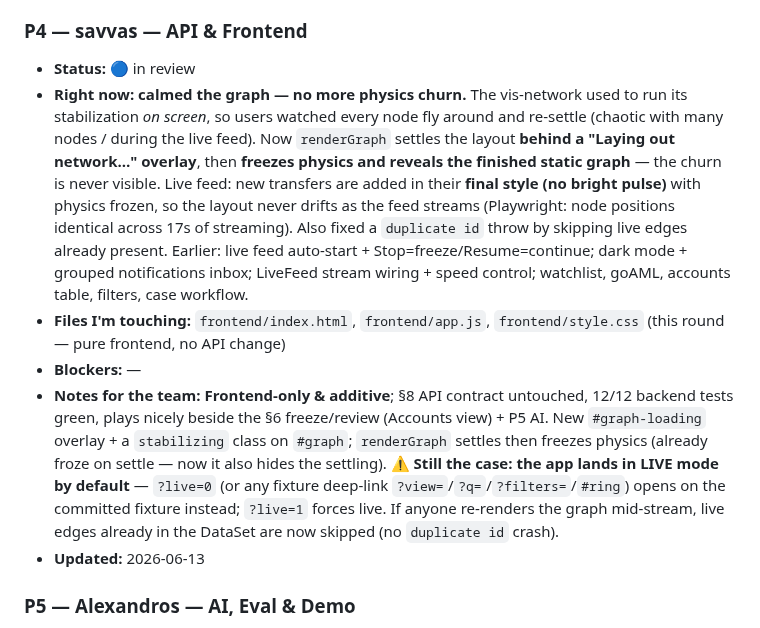
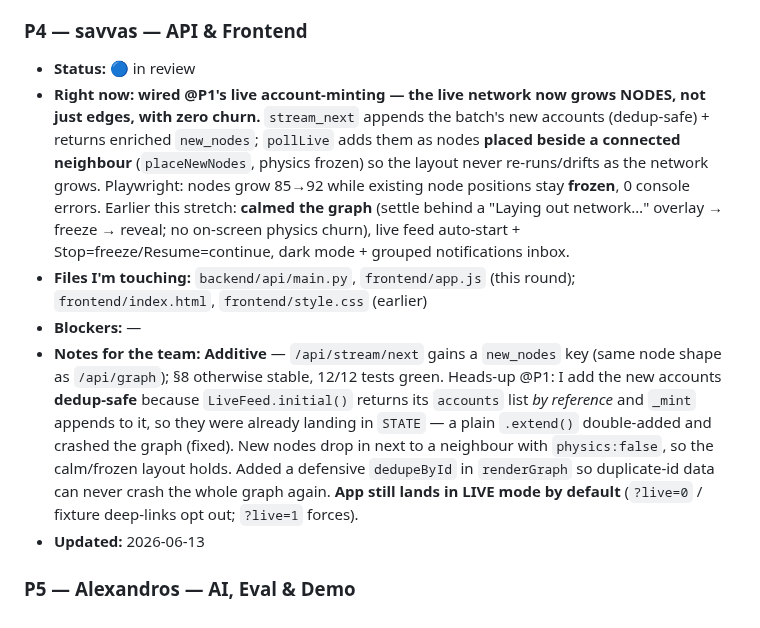
Before and after one commit to AntreasCh/KKKCP, a Markdown page: TASKS.md, the part around one of its changes. Rendered like a GitHub page.

Commit message:
sync: P4 — wired P1's live account-minting (network grows nodes, no churn)
Co-Authored-By: Claude Opus 4.8 (1M context) <noreply@anthropic.com>

```diff
--- a/TASKS.md
+++ b/TASKS.md
@@ -45,10 +45,10 @@ Status legend: 🔲 not started · 🟡 in progress · 🔵 in review · ✅ don
 
 ### P4 — savvas — API & Frontend
 - **Status:** 🔵 in review
-- **Right now:** **calmed the graph — no more physics churn.** The vis-network used to run its stabilization *on screen*, so users watched every node fly around and re-settle (chaotic with many nodes / during the live feed). Now `renderGraph` settles the layout **behind a "Laying out network…" overlay**, then **freezes physics and reveals the finished static graph** — the churn is never visible. Live feed: new transfers are added in their **final style (no bright pulse)** with physics frozen, so the layout never drifts as the feed streams (Playwright: node positions identical across 17s of streaming). Also fixed a `duplicate id` throw by skipping live edges already present. Earlier: live feed auto-start + Stop=freeze/Resume=continue; dark mode + grouped notifications inbox; LiveFeed stream wiring + speed control; watchlist, goAML, accounts table, filters, case workflow.
-- **Files I'm touching:** `frontend/index.html`, `frontend/app.js`, `frontend/style.css` (this round — pure frontend, no API change)
+- **Right now:** **wired @P1's live account-minting — the live network now grows NODES, not just edges, with zero churn.** `stream_next` appends the batch's new accounts (dedup-safe) + returns enriched `new_nodes`; `pollLive` adds them as nodes **placed beside a connected neighbour** (`placeNewNodes`, physics frozen) so the layout never re-runs/drifts as the network grows. Playwright: nodes grow 85→92 while existing node positions stay **frozen**, 0 console errors. Earlier this stretch: **calmed the graph** (settle behind a "Laying out network…" overlay → freeze → reveal; no on-screen physics churn), live feed auto-start + Stop=freeze/Resume=continue, dark mode + grouped notifications inbox.
+- **Files I'm touching:** `backend/api/main.py`, `frontend/app.js` (this round); `frontend/index.html`, `frontend/style.css` (earlier)
 - **Blockers:** —
-- **Notes for the team:** **Frontend-only & additive**; §8 API contract untouched, 12/12 backend tests green, plays nicely beside the §6 freeze/review (Accounts view) + P5 AI. New `#graph-loading` overlay + a `stabilizing` class on `#graph`; `renderGraph` settles then freezes physics (already froze on settle — now it also hides the settling). **⚠️ Still the case: the app lands in LIVE mode by default** — `?live=0` (or any fixture deep-link `?view=`/`?q=`/`?filters=`/`#ring`) opens on the committed fixture instead; `?live=1` forces live. If anyone re-renders the graph mid-stream, live edges already in the DataSet are now skipped (no `duplicate id` crash).
+- **Notes for the team:** **Additive** — `/api/stream/next` gains a `new_nodes` key (same node shape as `/api/graph`); §8 otherwise stable, 12/12 tests green. Heads-up @P1: I add the new accounts **dedup-safe** because `LiveFeed.initial()` returns its `accounts` list *by reference* and `_mint` appends to it, so they were already landing in `STATE` — a plain `.extend()` double-added and crashed the graph (fixed). New nodes drop in next to a neighbour with `physics:false`, so the calm/frozen layout holds. Added a defensive `dedupeById` in `renderGraph` so duplicate-id data can never crash the whole graph again. **App still lands in LIVE mode by default** (`?live=0` / fixture deep-links opt out; `?live=1` forces).
 - **Updated:** 2026-06-13
 
 ### P5 — Alexandros — AI, Eval & Demo
```
Also changed, not shown: other parts of TASKS.md (+1 -0 lines).
